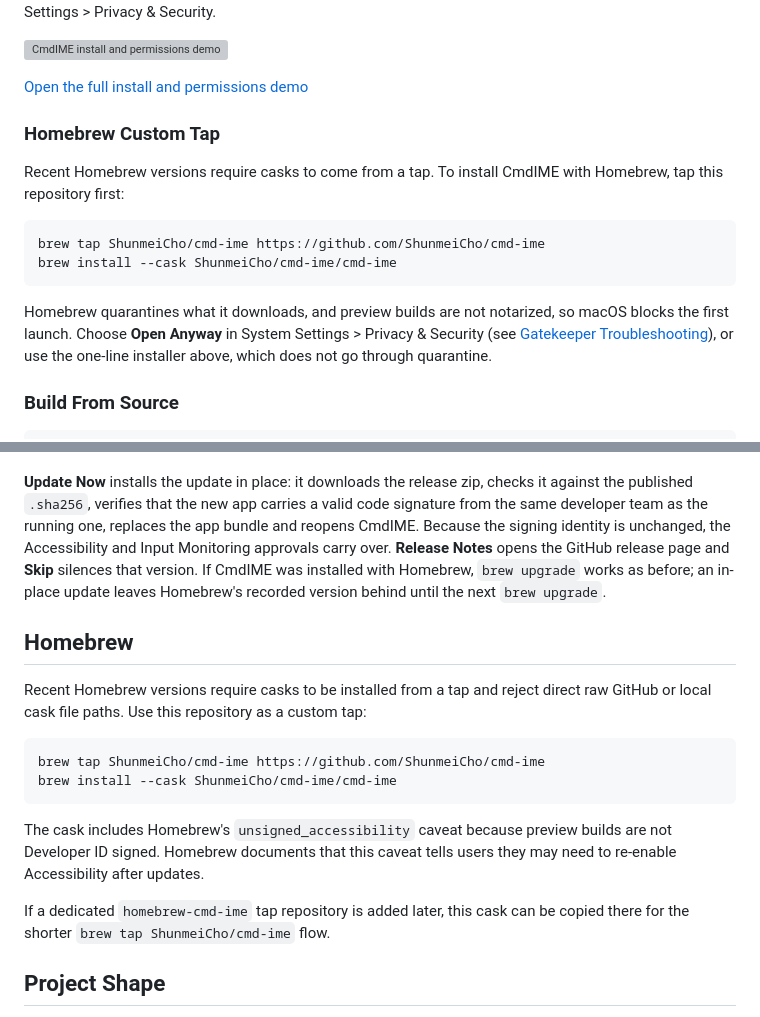
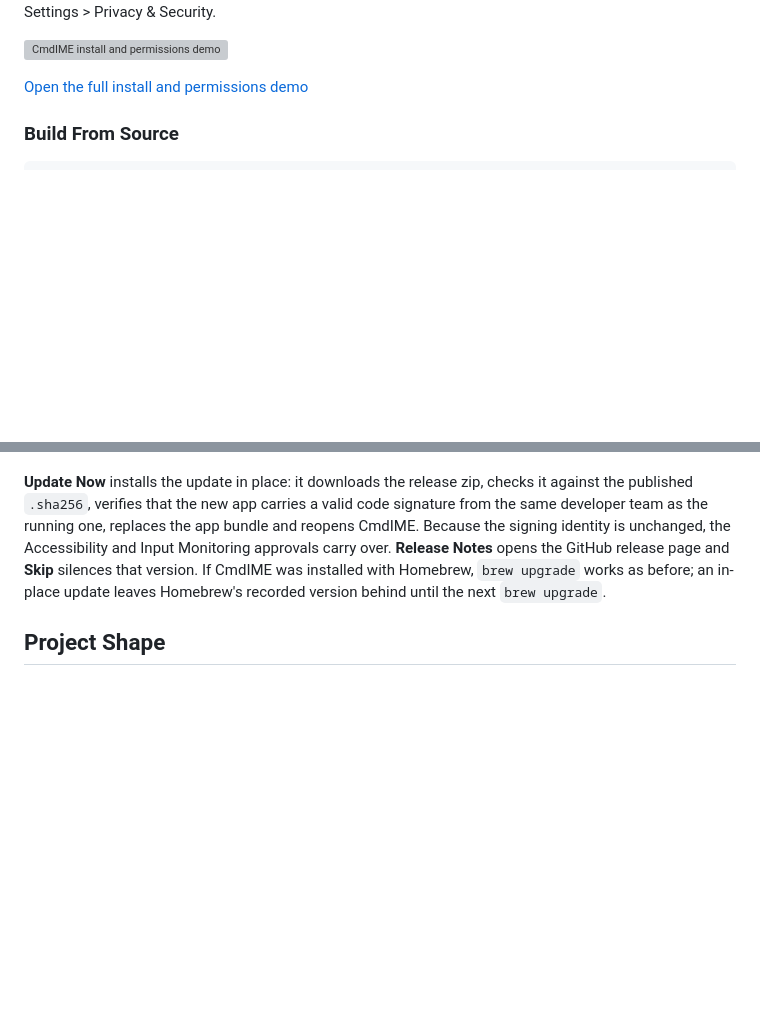
Before and after one commit to ShunmeiCho/cmd-ime, a Markdown page: README.md, 2 parts joined by grey strips. GitHub-like rendering; blank space fills up the shorter version; grey boxes are pictures that could not be loaded.

````diff
--- a/README.md
+++ b/README.md
@@ -116,21 +116,6 @@ After installation, open CmdIME and grant both **Accessibility** and
 [![CmdIME install and permissions demo](demo-videos/renders/preview-install-permissions.gif)](demo-videos/renders/cmdime-install-permissions-demo.mp4)
 
 [Open the full install and permissions demo](demo-videos/renders/cmdime-install-permissions-demo.mp4)
-
-### Homebrew Custom Tap
-
-Recent Homebrew versions require casks to come from a tap. To install CmdIME
-with Homebrew, tap this repository first:
-
-```sh
-brew tap ShunmeiCho/cmd-ime https://github.com/ShunmeiCho/cmd-ime
-brew install --cask ShunmeiCho/cmd-ime/cmd-ime
-```
-
-Homebrew quarantines what it downloads, and preview builds are not notarized, so
-macOS blocks the first launch. Choose **Open Anyway** in System Settings > Privacy &
-Security (see [Gatekeeper Troubleshooting](#gatekeeper-troubleshooting)), or use the
-one-line installer above, which does not go through quarantine.
 
 ### Build From Source
 
@@ -426,23 +411,6 @@ the GitHub release page and **Skip** silences that version. If CmdIME was
 installed with Homebrew, `brew upgrade` works as before; an in-place update leaves
 Homebrew's recorded version behind until the next `brew upgrade`.
 
-## Homebrew
-
-Recent Homebrew versions require casks to be installed from a tap and reject
-direct raw GitHub or local cask file paths. Use this repository as a custom tap:
-
-```sh
-brew tap ShunmeiCho/cmd-ime https://github.com/ShunmeiCho/cmd-ime
-brew install --cask ShunmeiCho/cmd-ime/cmd-ime
-```
-
-The cask includes Homebrew's `unsigned_accessibility` caveat because preview
-builds are not Developer ID signed. Homebrew documents that this caveat tells
-users they may need to re-enable Accessibility after updates.
-
-If a dedicated `homebrew-cmd-ime` tap repository is added later, this cask can
-be copied there for the shorter `brew tap ShunmeiCho/cmd-ime` flow.
-
 ## Project Shape
 
 - `Sources/KeyboardSwitcherCore`: config, shortcut parsing, input-source scan,
````
Also changed, not shown: README.ja.md (+0 -37 lines), README.zh-CN.md (+0 -31 lines).
